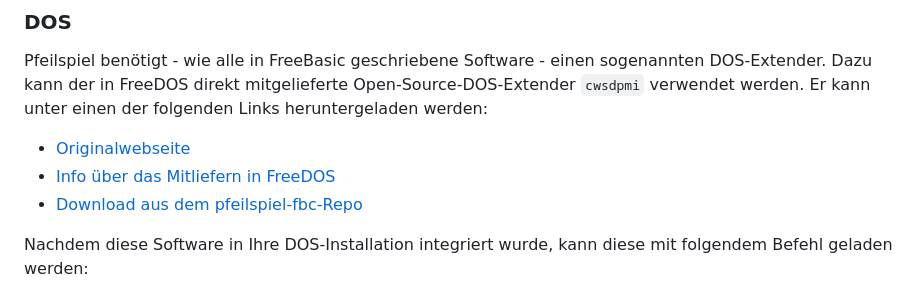
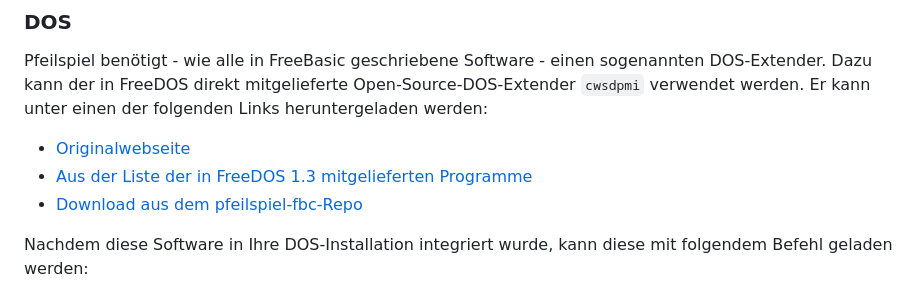
Before and after one commit to MaerchenfeeimGarten/Pfeilspiel, a Markdown page: README.md, the part around the change. GitHub-like rendering.

Commit message:
Umständliche Formulierung verbessert.

```diff
--- a/README.md
+++ b/README.md
@@ -71,7 +71,7 @@ Dazu kann der in FreeDOS direkt mitgelieferte Open-Source-DOS-Extender `cwsdpmi`
 Er kann unter einen der folgenden Links heruntergeladen werden:
 
  - [Originalwebseite](https://sandmann.dotster.com/cwsdpmi/)
- - [Info über das Mitliefern in FreeDOS](https://www.ibiblio.org/pub/micro/pc-stuff/freedos/files/repositories/1.3/pkg-html/cwsdpmi.html)
+ - [Aus der Liste der in FreeDOS 1.3 mitgelieferten Programme](https://www.ibiblio.org/pub/micro/pc-stuff/freedos/files/repositories/1.3/pkg-html/cwsdpmi.html)
  - [Download aus dem pfeilspiel-fbc-Repo](https://codeberg.org/MaerchenfeeimGarten/pfeilspiel-fbc/src/commit/0172accadbe5bb3f2f6ddf86e9a9b8009d17f742/cwsdpmi.zip)
 
 Nachdem diese Software in Ihre DOS-Installation integriert wurde, kann diese mit folgendem Befehl geladen werden:
```
